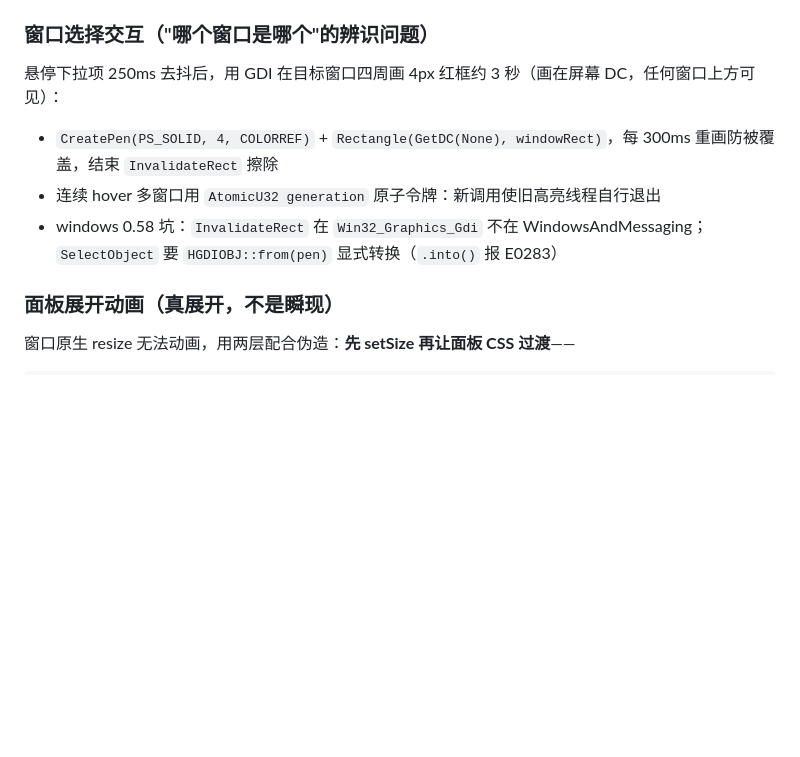
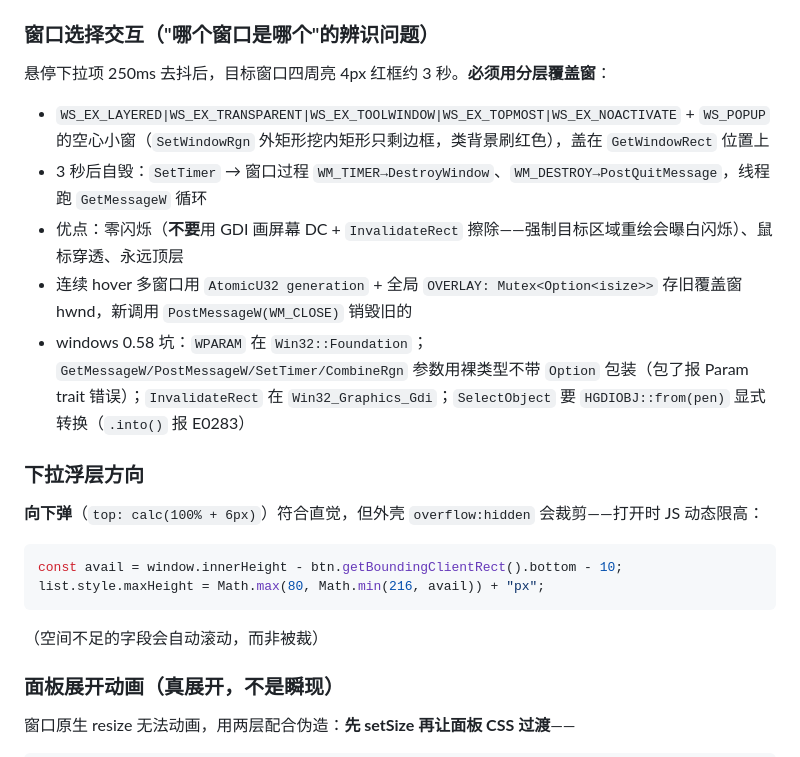
Before and after one commit to 18163623522/tauri-float-widget, a Markdown page: SKILL.md, the part around the change. GitHub-like rendering; blank space fills up the shorter version.

Commit message:
docs: SKILL 补分层覆盖窗高亮与下拉动态限高规范

````diff
--- a/SKILL.md
+++ b/SKILL.md
@@ -50,10 +50,20 @@ description: 用 Tauri 做桌面常驻悬浮工具条（置顶毛玻璃控制条
 - 入场动画 `dd-in 0.16s`（fade + 上移）
 
 ### 窗口选择交互（"哪个窗口是哪个"的辨识问题）
-悬停下拉项 250ms 去抖后，用 GDI 在目标窗口四周画 4px 红框约 3 秒（画在屏幕 DC，任何窗口上方可见）：
-- `CreatePen(PS_SOLID, 4, COLORREF)` + `Rectangle(GetDC(None), windowRect)`，每 300ms 重画防被覆盖，结束 `InvalidateRect` 擦除
-- 连续 hover 多窗口用 `AtomicU32 generation` 原子令牌：新调用使旧高亮线程自行退出
-- windows 0.58 坑：`InvalidateRect` 在 `Win32_Graphics_Gdi` 不在 WindowsAndMessaging；`SelectObject` 要 `HGDIOBJ::from(pen)` 显式转换（`.into()` 报 E0283）
+悬停下拉项 250ms 去抖后，目标窗口四周亮 4px 红框约 3 秒。**必须用分层覆盖窗**：
+- `WS_EX_LAYERED|WS_EX_TRANSPARENT|WS_EX_TOOLWINDOW|WS_EX_TOPMOST|WS_EX_NOACTIVATE` + `WS_POPUP` 的空心小窗（`SetWindowRgn` 外矩形挖内矩形只剩边框，类背景刷红色），盖在 `GetWindowRect` 位置上
+- 3 秒后自毁：`SetTimer` → 窗口过程 `WM_TIMER→DestroyWindow`、`WM_DESTROY→PostQuitMessage`，线程跑 `GetMessageW` 循环
+- 优点：零闪烁（**不要**用 GDI 画屏幕 DC + `InvalidateRect` 擦除——强制目标区域重绘会曝白闪烁）、鼠标穿透、永远顶层
+- 连续 hover 多窗口用 `AtomicU32 generation` + 全局 `OVERLAY: Mutex<Option<isize>>` 存旧覆盖窗 hwnd，新调用 `PostMessageW(WM_CLOSE)` 销毁旧的
+- windows 0.58 坑：`WPARAM` 在 `Win32::Foundation`；`GetMessageW/PostMessageW/SetTimer/CombineRgn` 参数用裸类型不带 `Option` 包装（包了报 Param trait 错误）；`InvalidateRect` 在 `Win32_Graphics_Gdi`；`SelectObject` 要 `HGDIOBJ::from(pen)` 显式转换（`.into()` 报 E0283）
+
+### 下拉浮层方向
+**向下弹**（`top: calc(100% + 6px)`）符合直觉，但外壳 `overflow:hidden` 会裁剪——打开时 JS 动态限高：
+```js
+const avail = window.innerHeight - btn.getBoundingClientRect().bottom - 10;
+list.style.maxHeight = Math.max(80, Math.min(216, avail)) + "px";
+```
+（空间不足的字段会自动滚动，而非被裁）
 
 ### 面板展开动画（真展开，不是瞬现）
 窗口原生 resize 无法动画，用两层配合伪造：**先 setSize 再让面板 CSS 过渡**——
````
